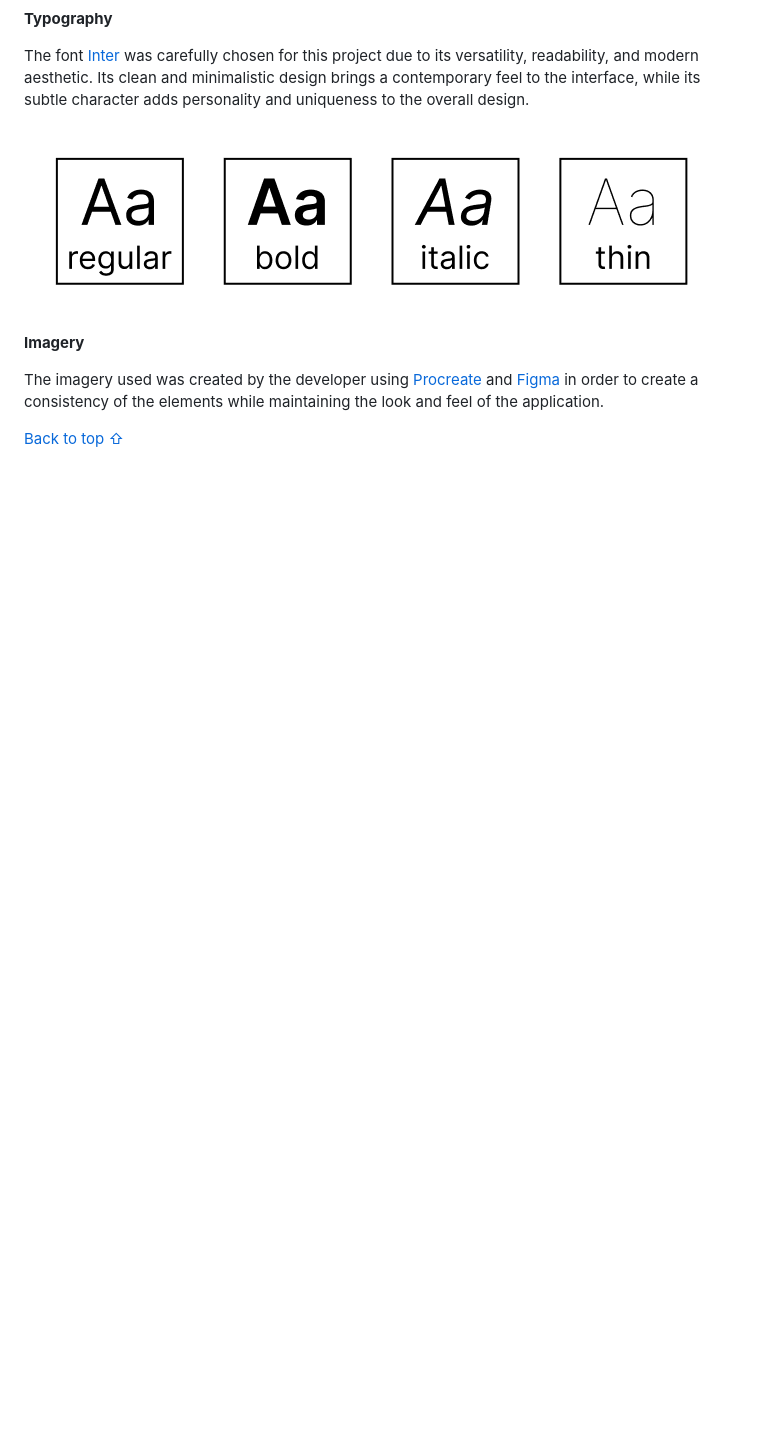
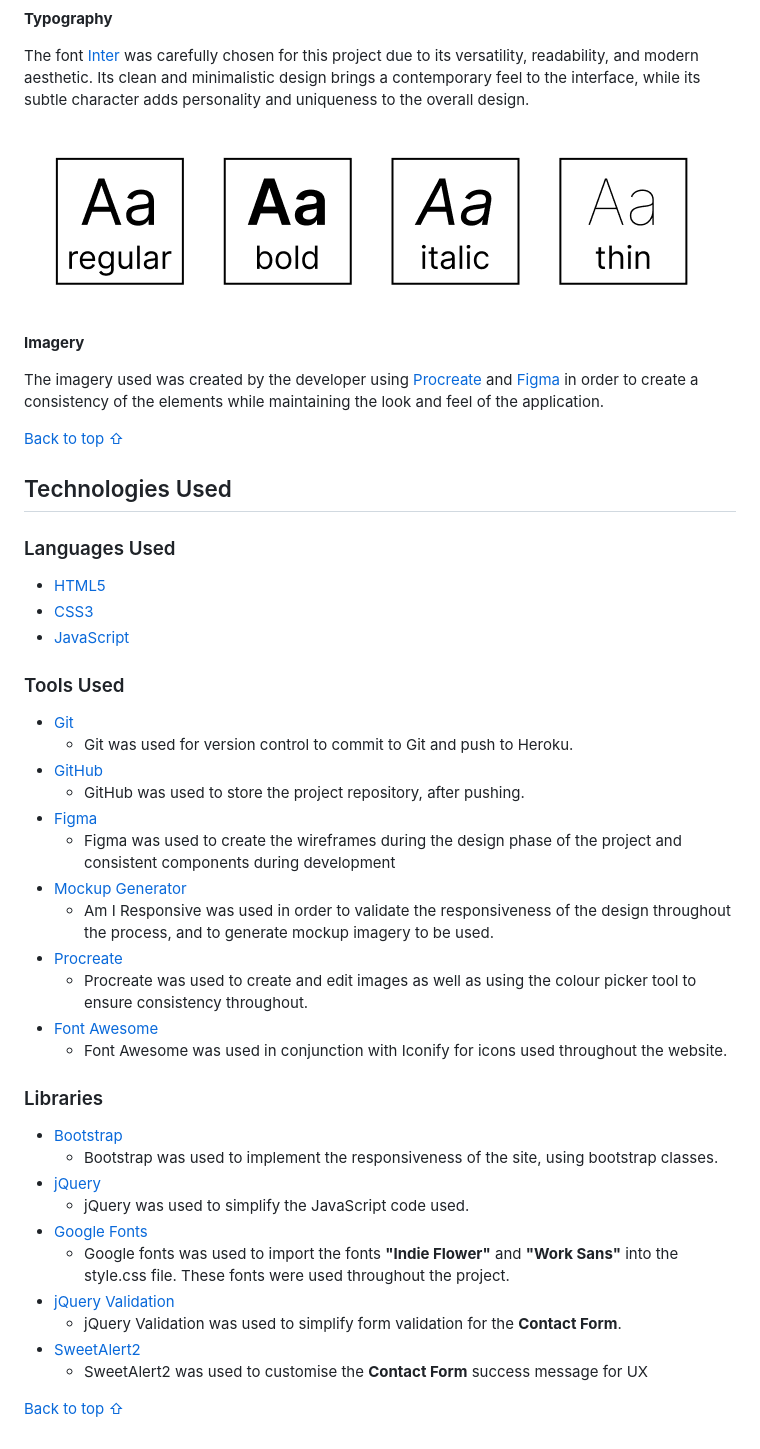
Before and after one commit to rebeccatraceyt/RebeccaTraceyTimoney, a Markdown page: README.md, the part around the change. Rendered like a GitHub page; blank space fills up the shorter version.

Commit message:
Add README Tech section

```diff
--- a/README.md
+++ b/README.md
@@ -111,3 +111,36 @@ The imagery used was created by the developer using [Procreate](https://procreat
 
 
 [Back to top ⇧](#table-of-contents)
+
+## Technologies Used
+### Languages Used
+- [HTML5](https://en.wikipedia.org/wiki/HTML5 "Link to HTML Wiki")
+- [CSS3](https://en.wikipedia.org/wiki/Cascading_Style_Sheets "Link to CSS Wiki")
+- [JavaScript](https://en.wikipedia.org/wiki/JavaScript "Link to JavaScript Wiki")
+### Tools Used
+- [Git](https://git-scm.com/ "Link to Git homepage")
+     - Git was used for version control to commit to Git and push to Heroku.
+- [GitHub](https://github.com/ "Link to GitHub")
+     - GitHub was used to store the project repository, after pushing.
+- [Figma](https://www.figma.com/ "Link to Figma homepage")
+     - Figma was used to create the wireframes during the design phase of the project and consistent components during development
+- [Mockup Generator](https://techsini.com/multi-mockup/index.php "Link Mockup Geneerator Homepage")
+     - Am I Responsive was used in order to validate the responsiveness of the design throughout the process, and to generate mockup imagery to be used.
+- [Procreate](https://procreate.art/ "Link to ProCreate homepage")
+     - Procreate was used to create and edit images as well as using the colour picker tool to ensure consistency throughout.
+- [Font Awesome](https://fontawesome.com/ "Link to Font Awesome site")
+     - Font Awesome was used in conjunction with Iconify for icons used throughout the website.
+
+### Libraries
+- [Bootstrap](https://getbootstrap.com/docs/4.4/getting-started/introduction/ "Link to Bootstrap page")
+     - Bootstrap was used to implement the responsiveness of the site, using bootstrap classes.
+- [jQuery](https://jquery.com/ "Link to jQuery page")
+     - jQuery was used to simplify the JavaScript code used.
+- [Google Fonts](https://fonts.google.com/ "Link to Google Fonts")
+    - Google fonts was used to import the fonts **"Indie Flower"** and **"Work Sans"** into the style.css file. These fonts were used throughout the project.
+- [jQuery Validation](https://jqueryvalidation.org/ "Link to jQuery Validation page")
+     - jQuery Validation was used to simplify form validation for the **Contact Form**.
+- [SweetAlert2](https://sweetalert2.github.io/ "Link to Sweet Alert 2 page")
+     - SweetAlert2 was used to customise the **Contact Form** success message for UX
+
+[Back to top ⇧](#table-of-contents)
```
